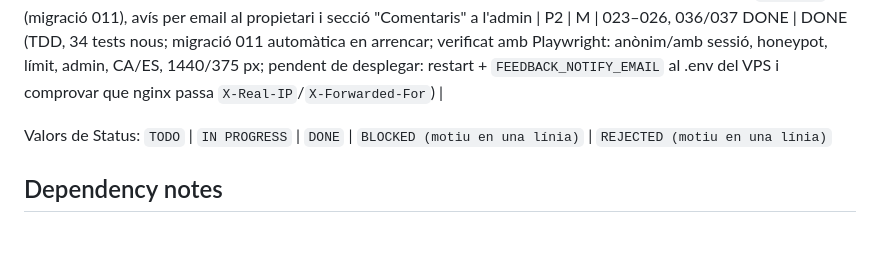
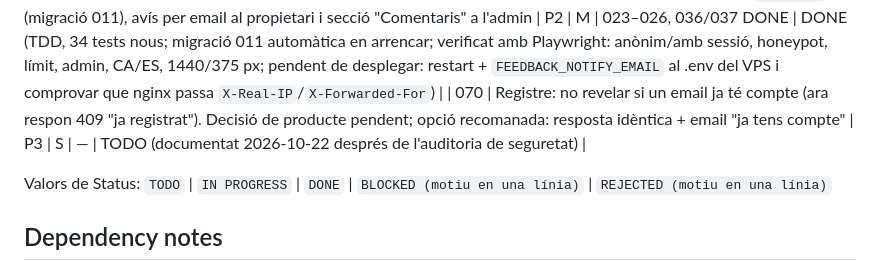
Before and after one commit to rogeraclaro/cercador-grausfp, a Markdown page: fp-cercador/plans/README.md, the part around the change. GitHub-like rendering; blank space fills up the shorter version.

Commit message:
docs(plans): 070 registre sense revelar comptes existents (pendent)

```diff
--- a/fp-cercador/plans/README.md
+++ b/fp-cercador/plans/README.md
@@ -83,6 +83,7 @@ amb quins prerequisits i quins passos manuals calen al servidor.
 | 067 | FPO: paginar el llistat del mode «Cursos FPO» com fa la part de graus A–E (`pageSize`, `buildPagination`, controls i textos reutilitzats). Ara pinta totes les files de cop (~630; ~730 amb Cecot i CCOO). Cal revisar l'expandit de files, el `?esp=` i el reset de pàgina en filtrar | P3 | S | 064 | DONE (només frontend: `fpoPage` propi, 50 per pàgina, mateixos controls i textos que graus; verificat amb Playwright sobre 749 files en CA/ES, `?esp=` i mode graus intactes, 0 errors de consola; pendent de desplegar) |
 | 068 | Graus A: panell "En què consisteix" amb el resultat d'aprenentatge (RA) i l'estàndard de competència del B pare, extrets de les fitxes B de todofp (`b_contingut.json`, bloc no fatal al pipeline, camp `contingut` a `/api/itinerari`) | P2 | M | — | DONE (TDD, 286 tests verds; 5.858 A LOMLOE amb RA; corregit el pare dels 2.849 A LOE, l'heurística pel número n'encertava 3; verificat amb Playwright en CA/ES; pendent de desplegar i de generar `b_contingut.json` + `a_loe_pares.json` al VPS amb ficha_id vius) |
 | 069 | Pestanya "Feedback" a totes les pàgines (diàleg natiu, anònims amb email obligatori, honeypot + límit per IP), taula `feedback` (migració 011), avís per email al propietari i secció "Comentaris" a l'admin | P2 | M | 023–026, 036/037 DONE | DONE (TDD, 34 tests nous; migració 011 automàtica en arrencar; verificat amb Playwright: anònim/amb sessió, honeypot, límit, admin, CA/ES, 1440/375 px; pendent de desplegar: restart + `FEEDBACK_NOTIFY_EMAIL` al .env del VPS i comprovar que nginx passa `X-Real-IP`/`X-Forwarded-For`) |
+| 070 | Registre: no revelar si un email ja té compte (ara respon 409 "ja registrat"). Decisió de producte pendent; opció recomanada: resposta idèntica + email "ja tens compte" | P3 | S | — | TODO (documentat 2026-10-22 després de l'auditoria de seguretat) |
 
 Valors de Status: `TODO` | `IN PROGRESS` | `DONE` | `BLOCKED (motiu en una línia)` | `REJECTED (motiu en una línia)`
 
```
Also changed, not shown: fp-cercador/plans/070-registre-no-revelar-comptes.md (added, +56 -0 lines).
